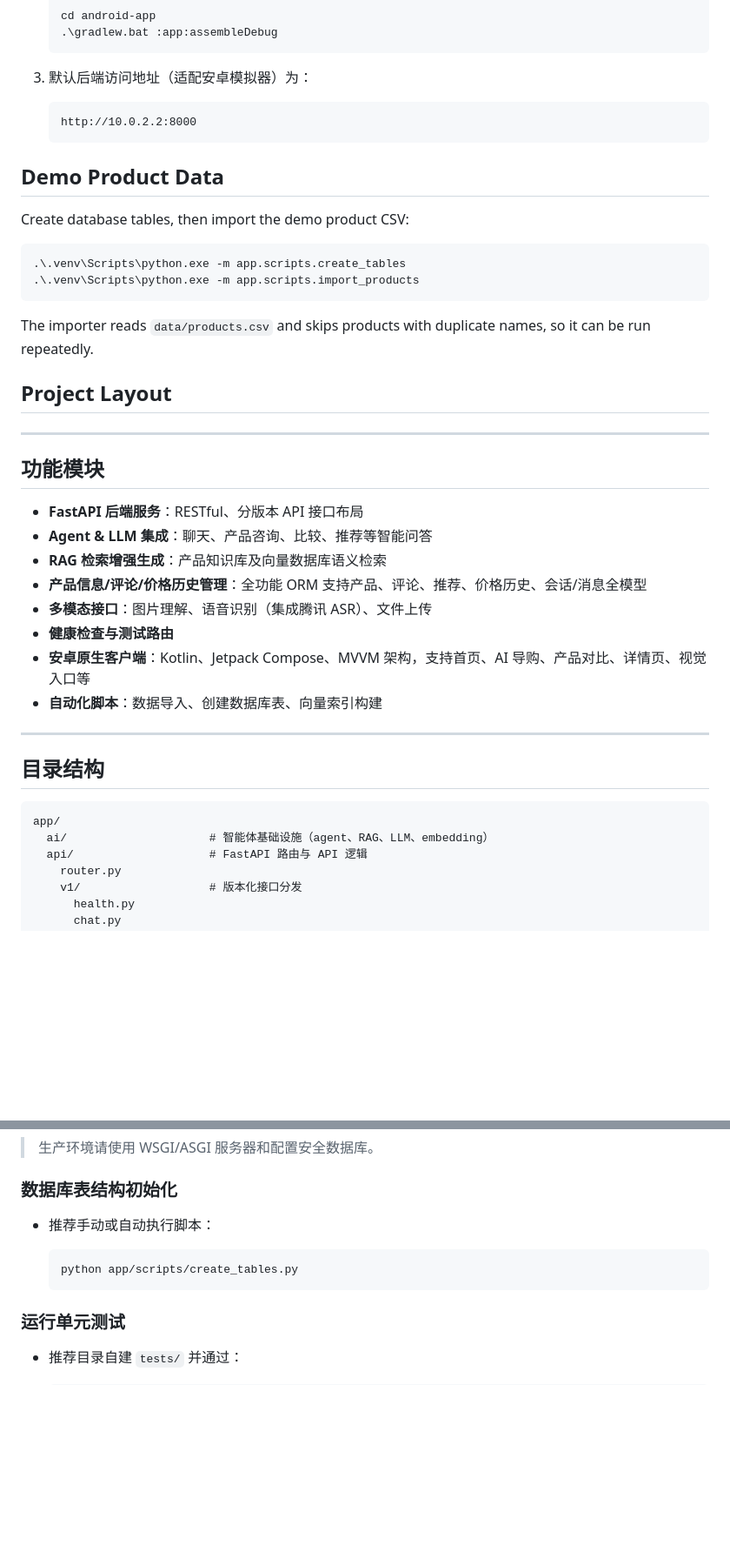
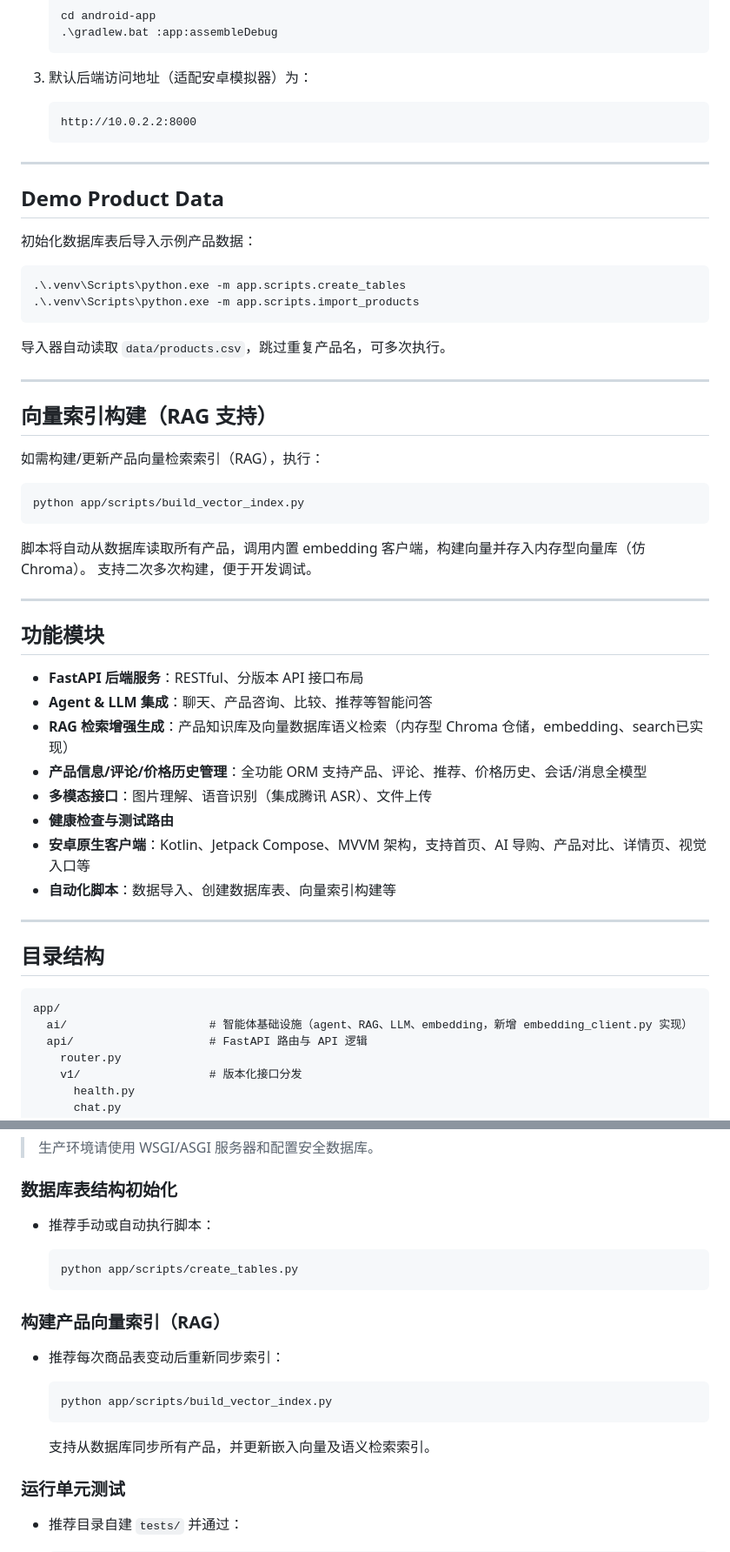
Before and after one commit to ldh949494/BuyWise, a Markdown page: README.md, 2 parts joined by grey strips. Shown at 87% size. Rendered like a GitHub page; blank space fills up the shorter version.

Commit message:
chore(ai): auto update README after validation

````diff
--- a/README.md
+++ b/README.md
@@ -50,30 +50,44 @@ ShopAgent 是一个基于 FastAPI 的多模态（文本、视觉、语音）电
    http://10.0.2.2:8000
    ```
 
+---
+
 ## Demo Product Data
 
-Create database tables, then import the demo product CSV:
+初始化数据库表后导入示例产品数据：
 
 ```powershell
 .\.venv\Scripts\python.exe -m app.scripts.create_tables
 .\.venv\Scripts\python.exe -m app.scripts.import_products
 ```
 
-The importer reads `data/products.csv` and skips products with duplicate names, so it can be run repeatedly.
+导入器自动读取 `data/products.csv`，跳过重复产品名，可多次执行。
 
-## Project Layout
+---
+
+## 向量索引构建（RAG 支持）
+
+如需构建/更新产品向量检索索引（RAG），执行：
+
+```powershell
+python app/scripts/build_vector_index.py
+```
+
+脚本将自动从数据库读取所有产品，调用内置 embedding 客户端，构建向量并存入内存型向量库（仿 Chroma）。
+支持二次多次构建，便于开发调试。
+
 ---
 
 ## 功能模块
 
 - **FastAPI 后端服务**：RESTful、分版本 API 接口布局
 - **Agent & LLM 集成**：聊天、产品咨询、比较、推荐等智能问答
-- **RAG 检索增强生成**：产品知识库及向量数据库语义检索
+- **RAG 检索增强生成**：产品知识库及向量数据库语义检索（内存型 Chroma 仓储，embedding、search已实现）
 - **产品信息/评论/价格历史管理**：全功能 ORM 支持产品、评论、推荐、价格历史、会话/消息全模型
 - **多模态接口**：图片理解、语音识别（集成腾讯 ASR）、文件上传
 - **健康检查与测试路由**
 - **安卓原生客户端**：Kotlin、Jetpack Compose、MVVM 架构，支持首页、AI 导购、产品对比、详情页、视觉入口等
-- **自动化脚本**：数据导入、创建数据库表、向量索引构建
+- **自动化脚本**：数据导入、创建数据库表、向量索引构建等
 
 ---
 
@@ -81,7 +95,7 @@ The importer reads `data/products.csv` and skips products with duplicate names,
 
 ```text
 app/
-  ai/                     # 智能体基础设施（agent、RAG、LLM、embedding）
+  ai/                     # 智能体基础设施（agent、RAG、LLM、embedding，新增 embedding_client.py 实现）
   api/                    # FastAPI 路由与 API 逻辑
     router.py
     v1/                   # 版本化接口分发
@@ -151,6 +165,16 @@ uvicorn app.main:app --reload --port 8000
   python app/scripts/create_tables.py
   ```
 
+### 构建产品向量索引（RAG）
+
+- 推荐每次商品表变动后重新同步索引：
+
+  ```
+  python app/scripts/build_vector_index.py
+  ```
+
+  支持从数据库同步所有产品，并更新嵌入向量及语义检索索引。
+
 ### 运行单元测试
 
 - 推荐目录自建 `tests/` 并通过：
````
Also changed, not shown: other parts of README.md (+3 -3 lines).
